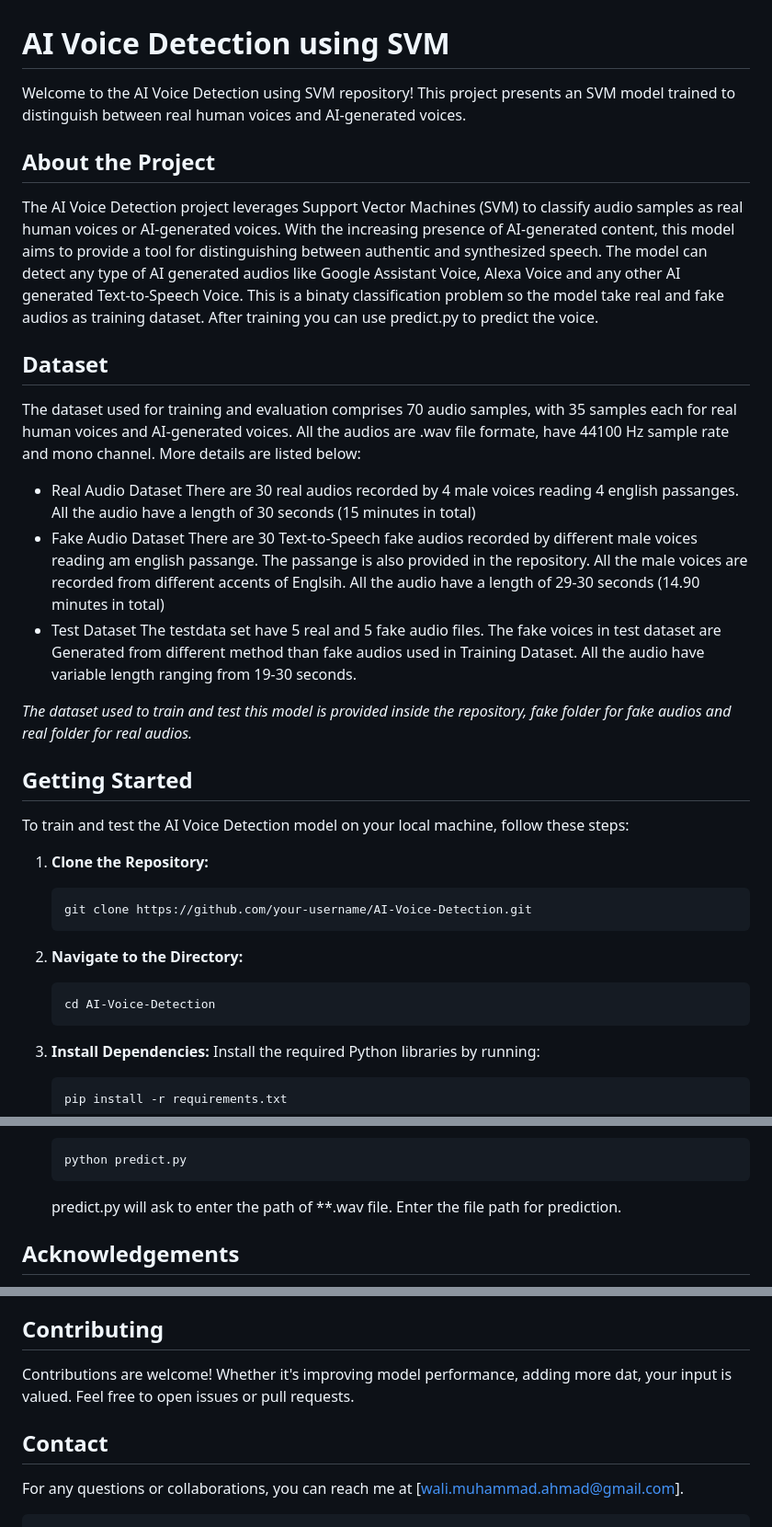
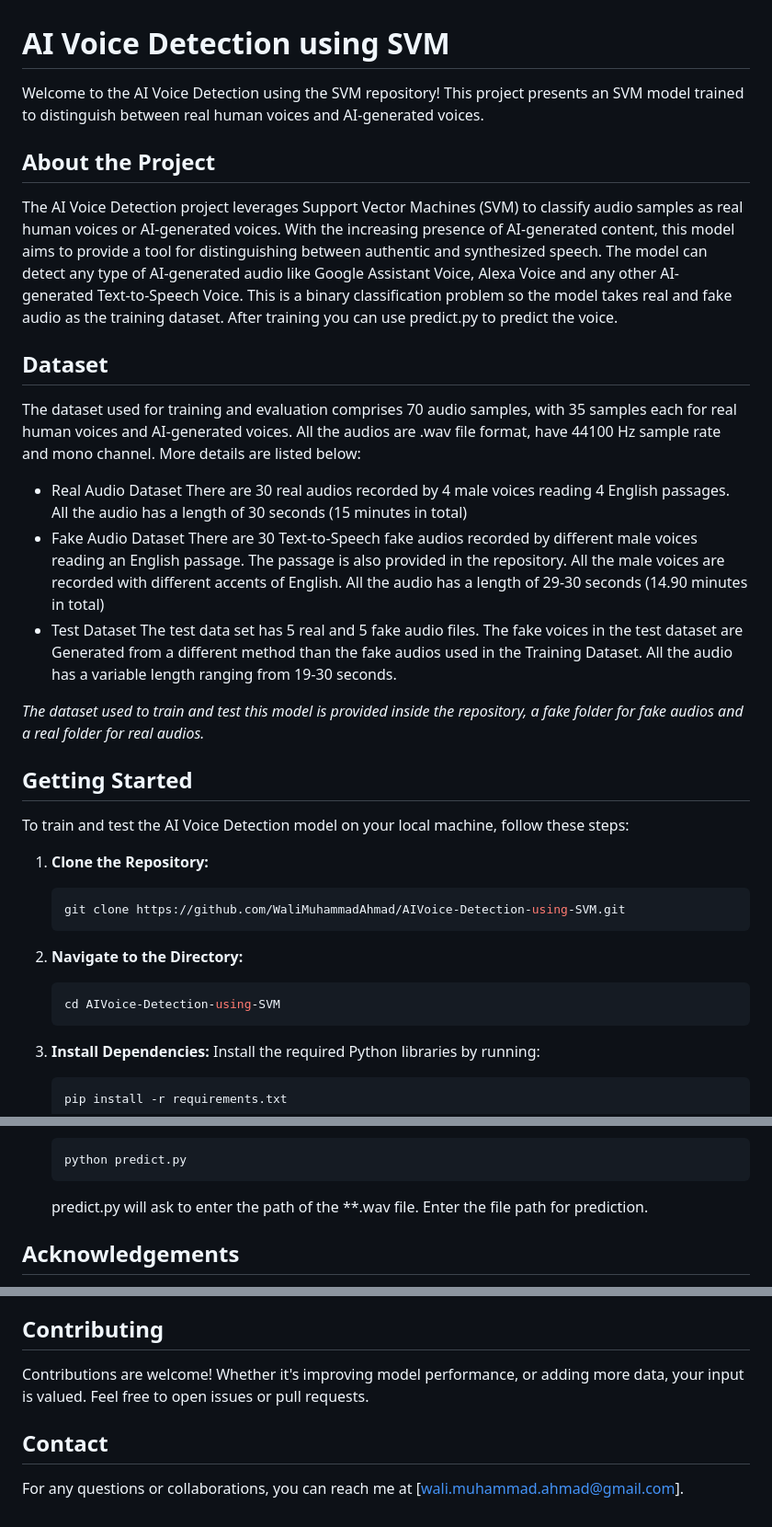
Before and after one commit to WaliMuhammadAhmad/AIVoice-Detection-using-SVM, a Markdown page: README.md, 3 parts joined by grey strips. Shown at 92% size. GitHub-like rendering.

````diff
--- a/README.md
+++ b/README.md
@@ -1,29 +1,29 @@
 # AI Voice Detection using SVM
 
-Welcome to the AI Voice Detection using SVM repository! This project presents an SVM model trained to distinguish between real human voices and AI-generated voices.
+Welcome to the AI Voice Detection using the SVM repository! This project presents an SVM model trained to distinguish between real human voices and AI-generated voices.
 
 ## About the Project
 
 The AI Voice Detection project leverages Support Vector Machines (SVM) to classify audio samples as real human voices or AI-generated voices.
 With the increasing presence of AI-generated content, this model aims to provide a tool for distinguishing between authentic and synthesized speech.
-The model can detect any type of AI generated audios like Google Assistant Voice, Alexa Voice and any other AI generated Text-to-Speech Voice.
-This is a binaty classification problem so the model take real and fake audios as training dataset. After training you can use predict.py to predict the voice.
+The model can detect any type of AI-generated audio like Google Assistant Voice, Alexa Voice and any other AI-generated Text-to-Speech Voice.
+This is a binary classification problem so the model takes real and fake audio as the training dataset. After training you can use predict.py to predict the voice.
 
 ## Dataset
 
 The dataset used for training and evaluation comprises 70 audio samples, with 35 samples each for real human voices and AI-generated voices.
-All the audios are .wav file formate, have 44100 Hz sample rate and mono channel. More details are listed below:
+All the audios are .wav file format, have 44100 Hz sample rate and mono channel. More details are listed below:
 
 - Real Audio Dataset
-  There are 30 real audios recorded by 4 male voices reading 4 english passanges. All the audio have a length of 30 seconds (15 minutes in total)
+  There are 30 real audios recorded by 4 male voices reading 4 English passages. All the audio has a length of 30 seconds (15 minutes in total)
 - Fake Audio Dataset
-  There are 30 Text-to-Speech fake audios recorded by different male voices reading am english passange. The passange is also provided in the repository.
-  All the male voices are recorded from different accents of Englsih. All the audio have a length of 29-30 seconds (14.90 minutes in total)
+  There are 30 Text-to-Speech fake audios recorded by different male voices reading an English passage. The passage is also provided in the repository.
+  All the male voices are recorded with different accents of English. All the audio has a length of 29-30 seconds (14.90 minutes in total)
 - Test Dataset
-  The testdata set have 5 real and 5 fake audio files. The fake voices in test dataset are Generated from different method than fake audios used in Training Dataset.
-  All the audio have variable length ranging from 19-30 seconds.
+  The test data set has 5 real and 5 fake audio files. The fake voices in the test dataset are Generated from a different method than the fake audios used in the Training Dataset.
+  All the audio has a variable length ranging from 19-30 seconds.
 
-*The dataset used to train and test this model is provided inside the repository, fake folder for fake audios and real folder for real audios.*
+*The dataset used to train and test this model is provided inside the repository, a fake folder for fake audios and a real folder for real audios.*
 
 ## Getting Started
 
@@ -31,12 +31,12 @@ To train and test the AI Voice Detection model on your local machine, follow the
 
 1. **Clone the Repository:**
    ```sh
-   git clone https://github.com/your-username/AI-Voice-Detection.git
+   git clone https://github.com/WaliMuhammadAhmad/AIVoice-Detection-using-SVM.git
    ```
 
 2. **Navigate to the Directory:**
    ```sh
-   cd AI-Voice-Detection
+   cd AIVoice-Detection-using-SVM
    ```
 
 3. **Install Dependencies:**
@@ -56,7 +56,7 @@ To train and test the AI Voice Detection model on your local machine, follow the
    ```sh
    python predict.py
    ```
-   predict.py will ask to enter the path of **.wav file. Enter the file path for prediction.
+   predict.py will ask to enter the path of the **.wav file. Enter the file path for prediction.
 
 
 ## Acknowledgements
@@ -69,10 +68,8 @@ I would like to extend my heartfelt gratitude to the following individuals for t
 
 ## Contributing
 
-Contributions are welcome! Whether it's improving model performance, adding more dat, your input is valued. Feel free to open issues or pull requests.
+Contributions are welcome! Whether it's improving model performance, or adding more data, your input is valued. Feel free to open issues or pull requests.
 
 ## Contact
 
 For any questions or collaborations, you can reach me at [wali.muhammad.ahmad@gmail.com].
-
-```
````
Also changed, not shown: other parts of README.md (+2 -3 lines).
